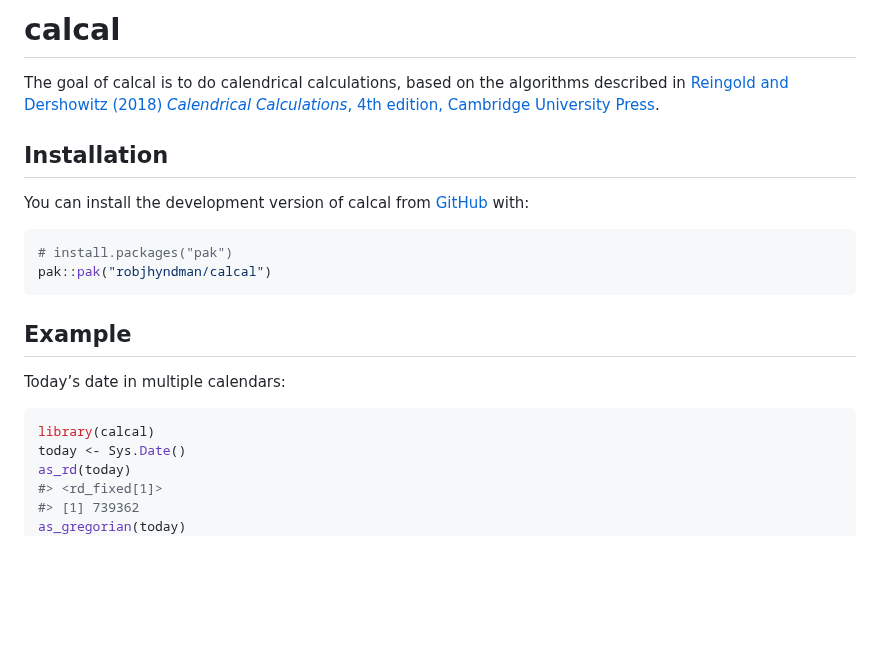
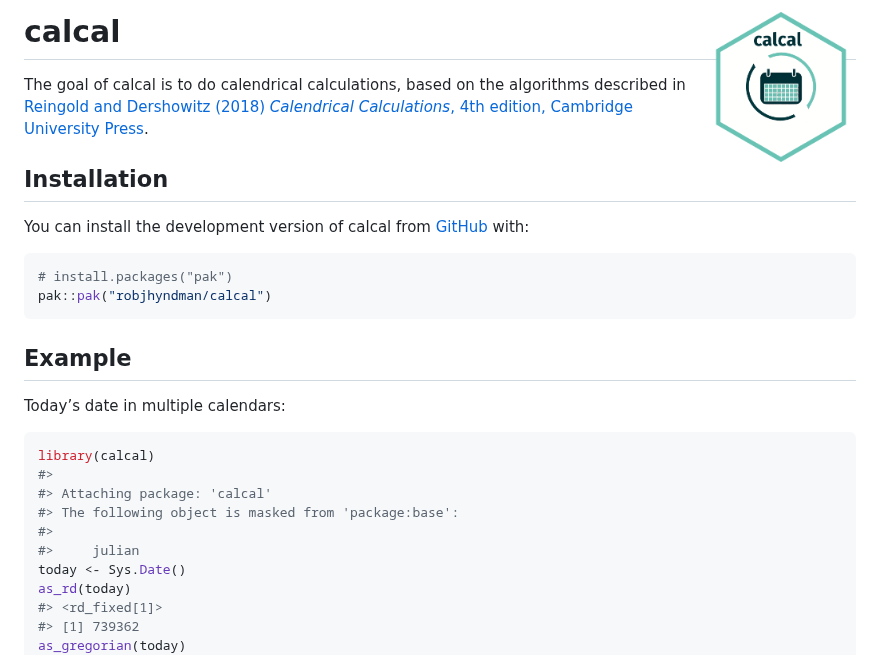
Before and after one commit to robjhyndman/calcal, a Markdown page: README.md, the part around the change. Rendered like a GitHub page; pictures changed too: man/figures/calcal-hex.png (added); blank space fills up the shorter version.

Commit message:
Added hex sticker

````diff
--- a/README.md
+++ b/README.md
@@ -1,7 +1,7 @@
 
 <!-- README.md is generated from README.Rmd. Please edit that file -->
 
-# calcal
+# calcal <img src="man/figures/calcal-hex.png" align="right" width = 150 />
 
 <!-- badges: start -->
 <!-- badges: end -->
@@ -27,6 +27,11 @@ Today’s date in multiple calendars:
 
 ``` r
 library(calcal)
+#>
+#> Attaching package: 'calcal'
+#> The following object is masked from 'package:base':
+#>
+#>     julian
 today <- Sys.Date()
 as_rd(today)
 #> <rd_fixed[1]>
````
Also changed, not shown: hexsticker/calcal.png (added), 2 other files.
